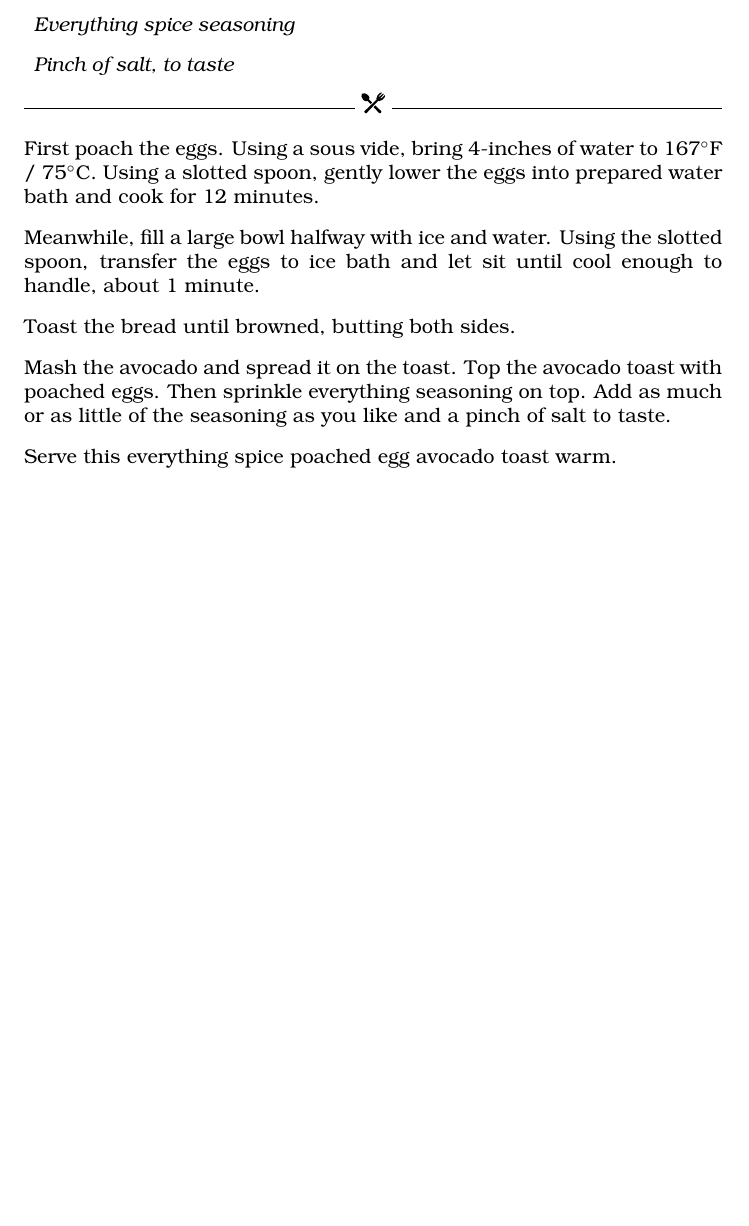
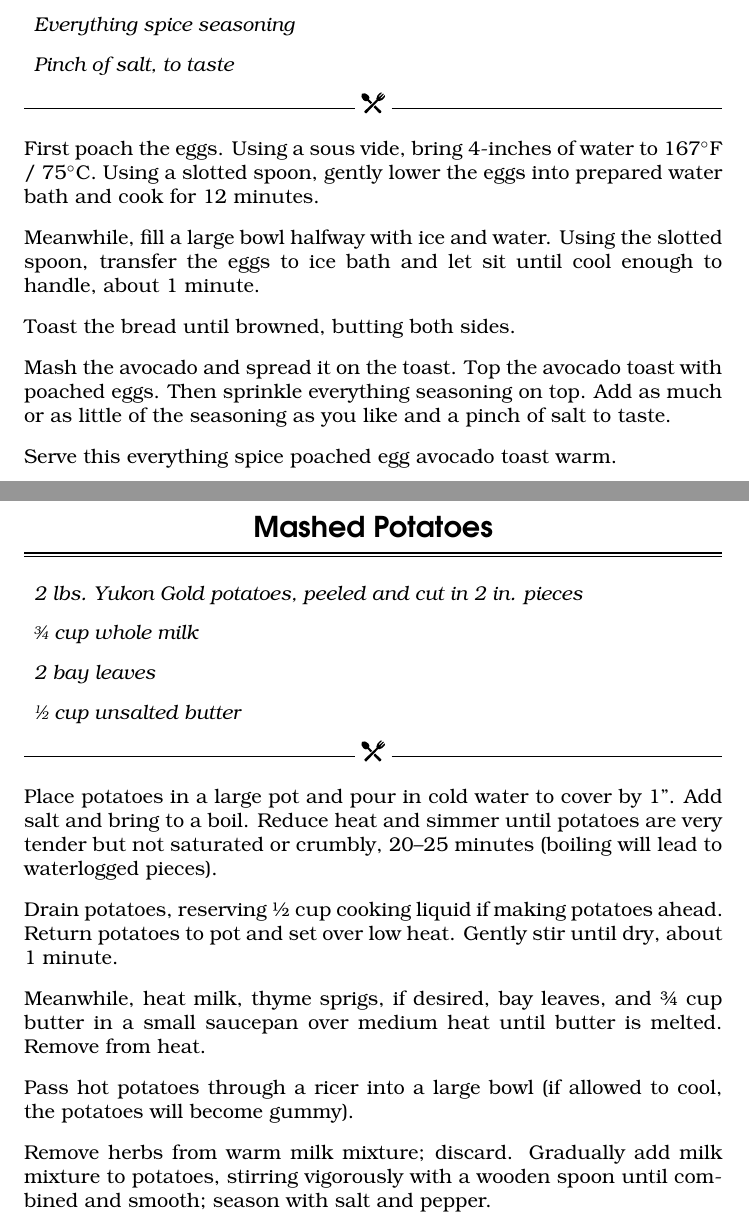
Before and after one commit to bryandeagle/cookbook, a LaTeX book (source/cookbook.tex): part of page 4 of 4 before the commit and two parts of pages 4 and 5 of 5 after it, the two joined at a grey line, cut so that both start at the same text, the shorter picture padded with empty space. Compiled offline with pdfLaTeX.

Commit message:
Update cookbook.tex

```diff
--- a/source/cookbook.tex
+++ b/source/cookbook.tex
@@ -94,4 +94,23 @@ Mash the avocado and spread it on the toast. Top the avocado toast with poached
 
 Serve this everything spice poached egg avocado toast warm.
 
+\recipe{Mashed Potatoes}
+
+\begin{ingredients}
+    \item 2 lbs. Yukon Gold potatoes, peeled and cut in 2 in. pieces
+    \item \sfrac{3}{4} cup whole milk
+    \item 2 bay leaves
+    \item \sfrac{1}{2} cup unsalted butter
+\end{ingredients}
+
+Place potatoes in a large pot and pour in cold water to cover by 1”. Add salt and bring to a boil. Reduce heat and simmer until potatoes are very tender but not saturated or crumbly, 20–25 minutes (boiling will lead to waterlogged pieces).
+
+Drain potatoes, reserving ½ cup cooking liquid if making potatoes ahead. Return potatoes to pot and set over low heat. Gently stir until dry, about 1 minute.
+
+Meanwhile, heat milk, thyme sprigs, if desired, bay leaves, and ¾ cup butter in a small saucepan over medium heat until butter is melted. Remove from heat.
+
+Pass hot potatoes through a ricer into a large bowl (if allowed to cool, the potatoes will become gummy).
+
+Remove herbs from warm milk mixture; discard. Gradually add milk mixture to potatoes, stirring vigorously with a wooden spoon until combined and smooth; season with salt and pepper.
+
 \end{document}
```
